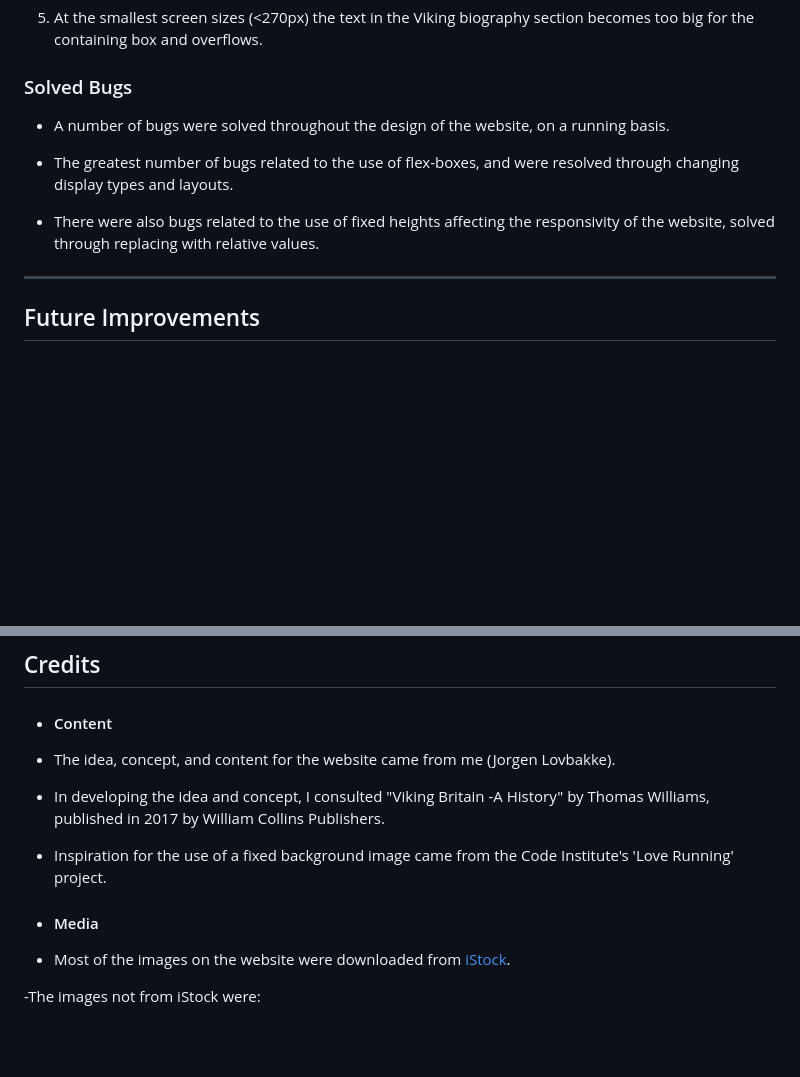
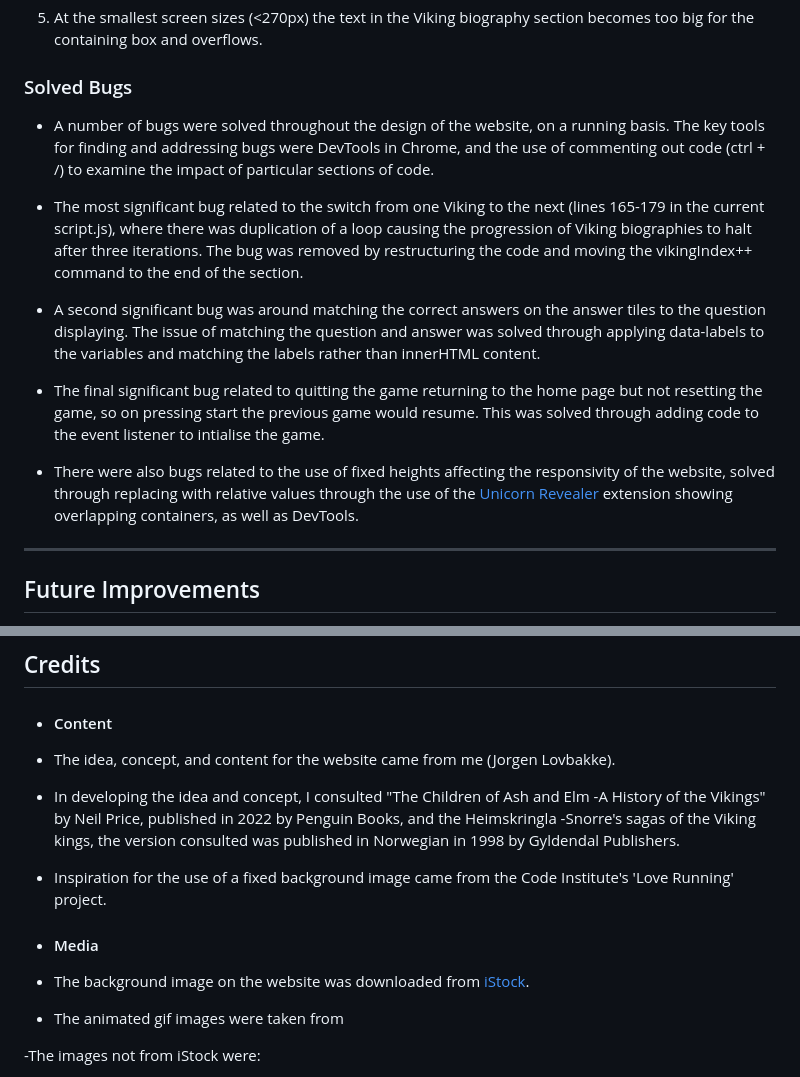
Before and after one commit to JL-14/famous-vikings-game, a Markdown page: README.md, 2 parts joined by grey strips. Drawn GitHub-style; blank space fills up the shorter version.

Commit message:
Add credits to the README

```diff
--- a/README.md
+++ b/README.md
@@ -350,11 +350,15 @@ The website displays correctly across the different browsers, and also across di
 5. At the smallest screen sizes (<270px) the text in the Viking biography section becomes too big for the containing box and overflows.
 
 ### Solved Bugs
-- A number of bugs were solved throughout the design of the website, on a running basis.
+- A number of bugs were solved throughout the design of the website, on a running basis. The key tools for finding and addressing bugs were DevTools in Chrome, and the use of commenting out code (ctrl + /) to examine the impact of particular sections of code.
 
-- The greatest number of bugs related to the use of flex-boxes, and were resolved through changing display types and layouts.
+- The most significant bug related to the switch from one Viking to the next (lines 165-179 in the current script.js), where there was duplication of a loop causing the progression of Viking biographies to halt after three iterations. The bug was removed by restructuring the code and moving the vikingIndex++ command to the end of the section.
 
-- There were also bugs related to the use of fixed heights affecting the responsivity of the website, solved through replacing with relative values.
+- A second significant bug was around matching the correct answers on the answer tiles to the question displaying. The issue of matching the question and answer was solved through applying data-labels to the variables and matching the labels rather than innerHTML content.
+
+- The final significant bug related to quitting the game returning to the home page but not resetting the game, so on pressing start the previous game would resume. This was solved through adding code to the event listener to intialise the game.
+
+- There were also bugs related to the use of fixed heights affecting the responsivity of the website, solved through replacing with relative values through the use of the [Unicorn Revealer](https://chrome.google.com/webstore/detail/unicorn-revealer/lmlkphhdlngaicolpmaakfmhplagoaln) extension showing overlapping containers, as well as DevTools.
 
 ---
 
@@ -376,13 +380,15 @@ The website displays correctly across the different browsers, and also across di
 
 - The idea, concept, and content for the website came from me (Jorgen Lovbakke).
 
-- In developing the idea and concept, I consulted "Viking Britain -A History" by Thomas Williams, published in 2017 by William Collins Publishers.
+- In developing the idea and concept, I consulted "The Children of Ash and Elm -A History of the Vikings" by Neil Price, published in 2022 by Penguin Books, and the Heimskringla -Snorre's sagas of the Viking kings, the version consulted was published in Norwegian in 1998 by Gyldendal Publishers.
 
 - Inspiration for the use of a fixed background image came from the Code Institute's 'Love Running' project.
 
 + #### Media
 
-- Most of the images on the website were downloaded from [iStock](https://www.istockphoto.com/).
+- The background image on the website was downloaded from [iStock](https://www.istockphoto.com/).
+
+- The animated gif images were taken from
 
 -The images not from iStock were:
 * Reception image on Home Page: Clive Perrin / The Viking Longhouse Ancient Technology Centre Cranborne Dorset / CC BY-SA 2.0
```
